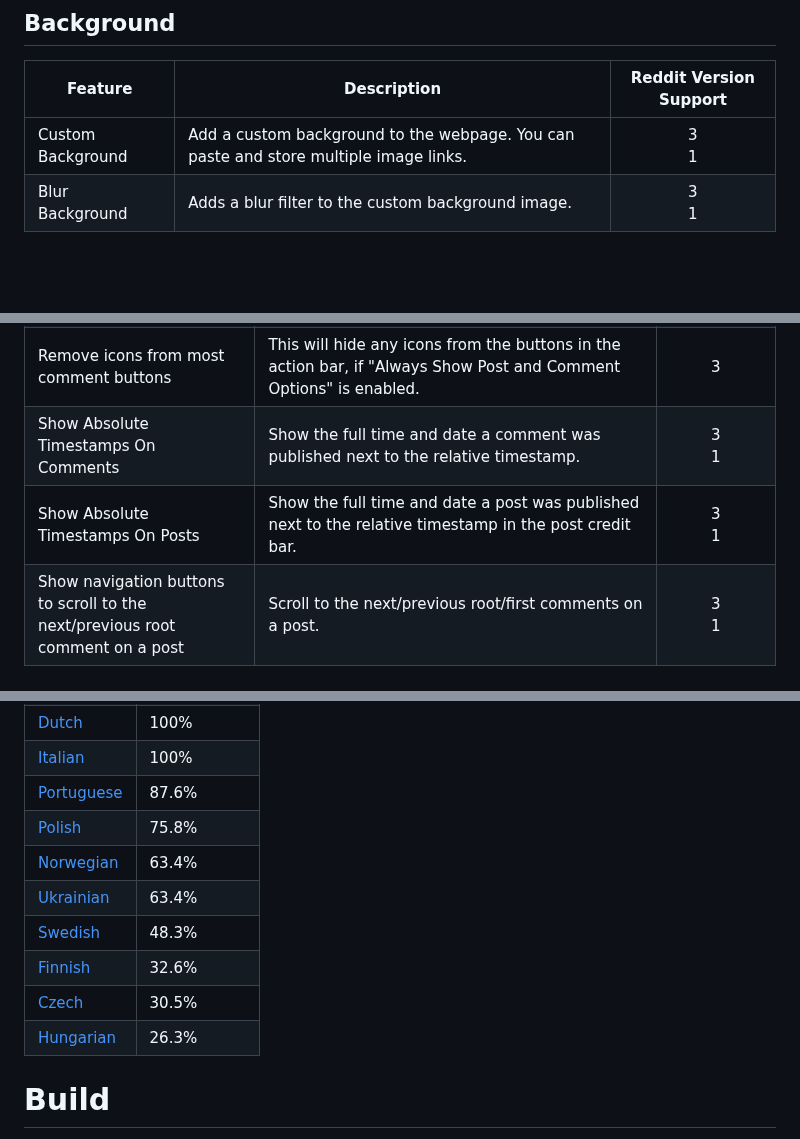
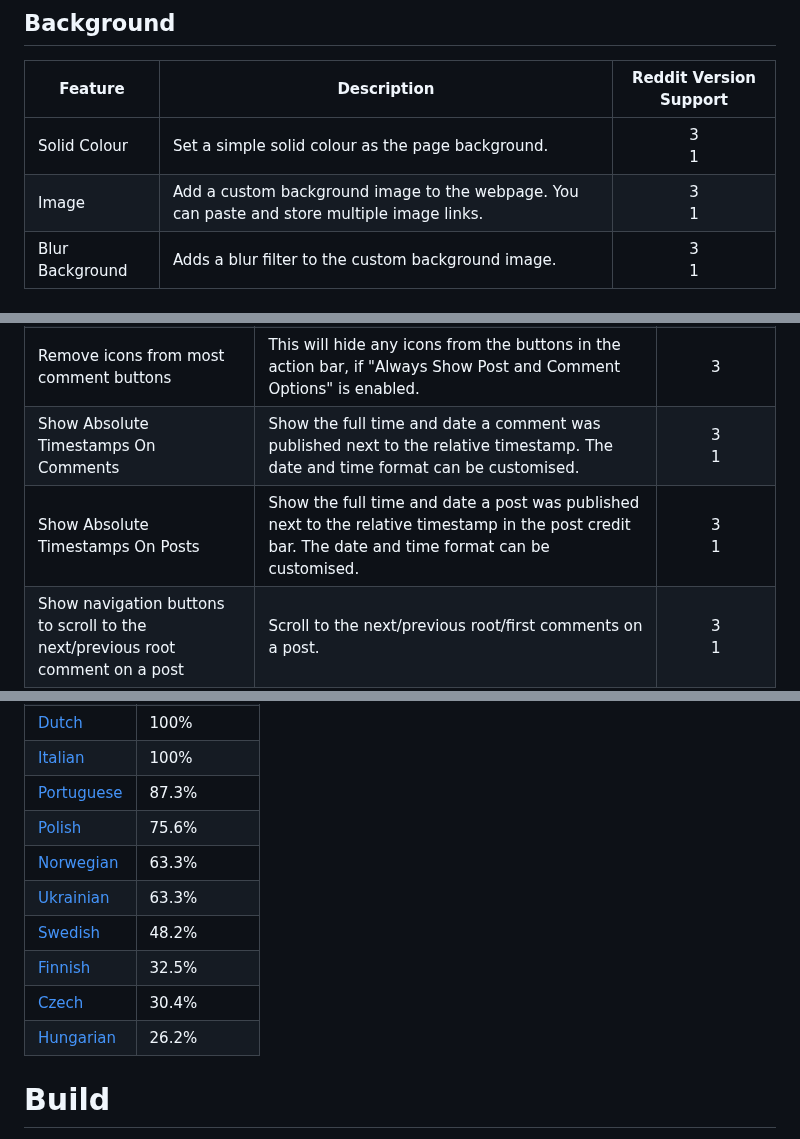
Before and after one commit to joelacus/RedditEnhancer, a Markdown page: README.md, 3 parts joined by grey strips. Drawn GitHub-style; blank space fills up the shorter version.

Commit message:
chore: update README.md

```diff
--- a/README.md
+++ b/README.md
@@ -51,7 +51,8 @@ I welcome any help if you would like to improve or contribute new language trans
 ## Background
 |Feature|Description|Reddit Version Support|
 |---|---|:---:|
-|Custom Background|Add a custom background to the webpage. You can paste and store multiple image links.|3<br>1|
+|Solid Colour|Set a simple solid colour as the page background.|3<br>1|
+|Image|Add a custom background image to the webpage. You can paste and store multiple image links.|3<br>1|
 |Blur Background|Adds a blur filter to the custom background image.|3<br>1|
 
 ## Media
@@ -132,8 +133,8 @@ I welcome any help if you would like to improve or contribute new language trans
 |Open Links To Sub Reddit In New Tab|This makes sub reddit links open in a new tab, instead of the current one.|3|
 |Remember Side Menu Section Hidden States|Remember if the sections in the left side menu are open or closed.|3|
 |Remove icons from most comment buttons|This will hide any icons from the buttons in the action bar, if "Always Show Post and Comment Options" is enabled.|3|
-|Show Absolute Timestamps On Comments|Show the full time and date a comment was published next to the relative timestamp.|3<br>1|
-|Show Absolute Timestamps On Posts|Show the full time and date a post was published next to the relative timestamp in the post credit bar.|3<br>1|
+|Show Absolute Timestamps On Comments|Show the full time and date a comment was published next to the relative timestamp. The date and time format can be customised.|3<br>1|
+|Show Absolute Timestamps On Posts|Show the full time and date a post was published next to the relative timestamp in the post credit bar. The date and time format can be customised.|3<br>1|
 |Show navigation buttons to scroll to the next/previous root comment on a post|Scroll to the next/previous root/first comments on a post.|3<br>1|
 |Show Post Author|Shows the missing post author on the home and other feeds.|3|
 |Show Post Flair|Shows the missing post flair on the home and other feeds.|3|
@@ -200,14 +201,14 @@ Feel free to add any new languages and/or region differences.
 |[French](https://github.com/joelacus/RedditEnhancer/blob/main/src-webpack/src/common/_locales/fr/messages.json)|100%|
 |[Dutch](https://github.com/joelacus/RedditEnhancer/blob/main/src-webpack/src/common/_locales/nl/messages.json)|100%|
 |[Italian](https://github.com/joelacus/RedditEnhancer/blob/main/src-webpack/src/common/_locales/it/messages.json)|100%|
-|[Portuguese](https://github.com/joelacus/RedditEnhancer/blob/main/src-webpack/src/common/_locales/pt/messages.json)|87.6%|
-|[Polish](https://github.com/joelacus/RedditEnhancer/blob/main/src-webpack/src/common/_locales/pl/messages.json)|75.8%|
-|[Norwegian](https://github.com/joelacus/RedditEnhancer/blob/main/src-webpack/src/common/_locales/no/messages.json)|63.4%|
-|[Ukrainian](https://github.com/joelacus/RedditEnhancer/blob/main/src-webpack/src/common/_locales/uk/messages.json)|63.4%|
-|[Swedish](https://github.com/joelacus/RedditEnhancer/blob/main/src-webpack/src/common/_locales/sv/messages.json)|48.3%|
-|[Finnish](https://github.com/joelacus/RedditEnhancer/blob/main/src-webpack/src/common/_locales/fi/messages.json)|32.6%|
-|[Czech](https://github.com/joelacus/RedditEnhancer/blob/main/src-webpack/src/common/_locales/cs/messages.json)|30.5%|
-|[Hungarian](https://github.com/joelacus/RedditEnhancer/blob/main/src-webpack/src/common/_locales/hu/messages.json)|26.3%|
+|[Portuguese](https://github.com/joelacus/RedditEnhancer/blob/main/src-webpack/src/common/_locales/pt/messages.json)|87.3%|
+|[Polish](https://github.com/joelacus/RedditEnhancer/blob/main/src-webpack/src/common/_locales/pl/messages.json)|75.6%|
+|[Norwegian](https://github.com/joelacus/RedditEnhancer/blob/main/src-webpack/src/common/_locales/no/messages.json)|63.3%|
+|[Ukrainian](https://github.com/joelacus/RedditEnhancer/blob/main/src-webpack/src/common/_locales/uk/messages.json)|63.3%|
+|[Swedish](https://github.com/joelacus/RedditEnhancer/blob/main/src-webpack/src/common/_locales/sv/messages.json)|48.2%|
+|[Finnish](https://github.com/joelacus/RedditEnhancer/blob/main/src-webpack/src/common/_locales/fi/messages.json)|32.5%|
+|[Czech](https://github.com/joelacus/RedditEnhancer/blob/main/src-webpack/src/common/_locales/cs/messages.json)|30.4%|
+|[Hungarian](https://github.com/joelacus/RedditEnhancer/blob/main/src-webpack/src/common/_locales/hu/messages.json)|26.2%|
 
 # Build
 Clone repo and cd to build directory:
```
